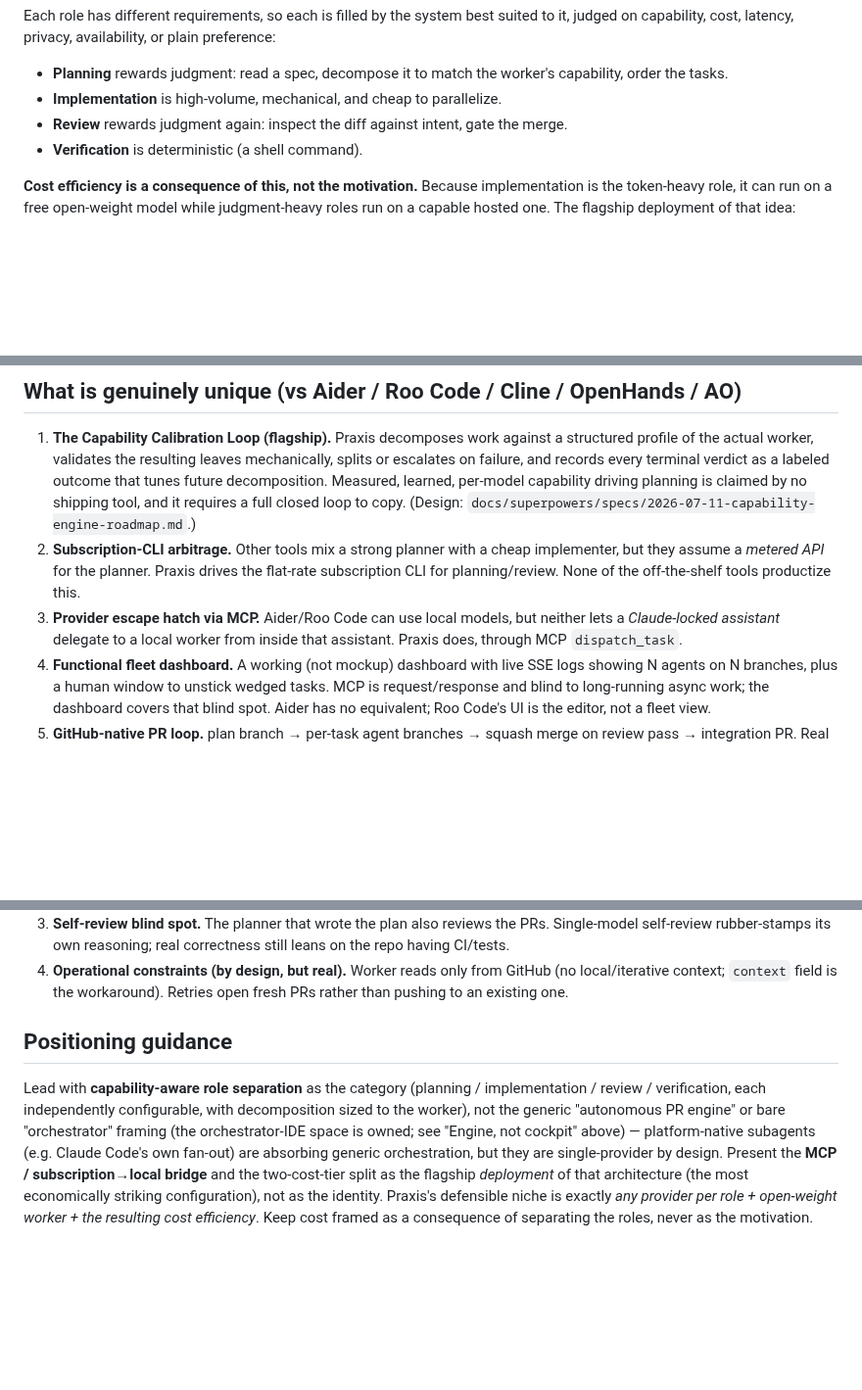
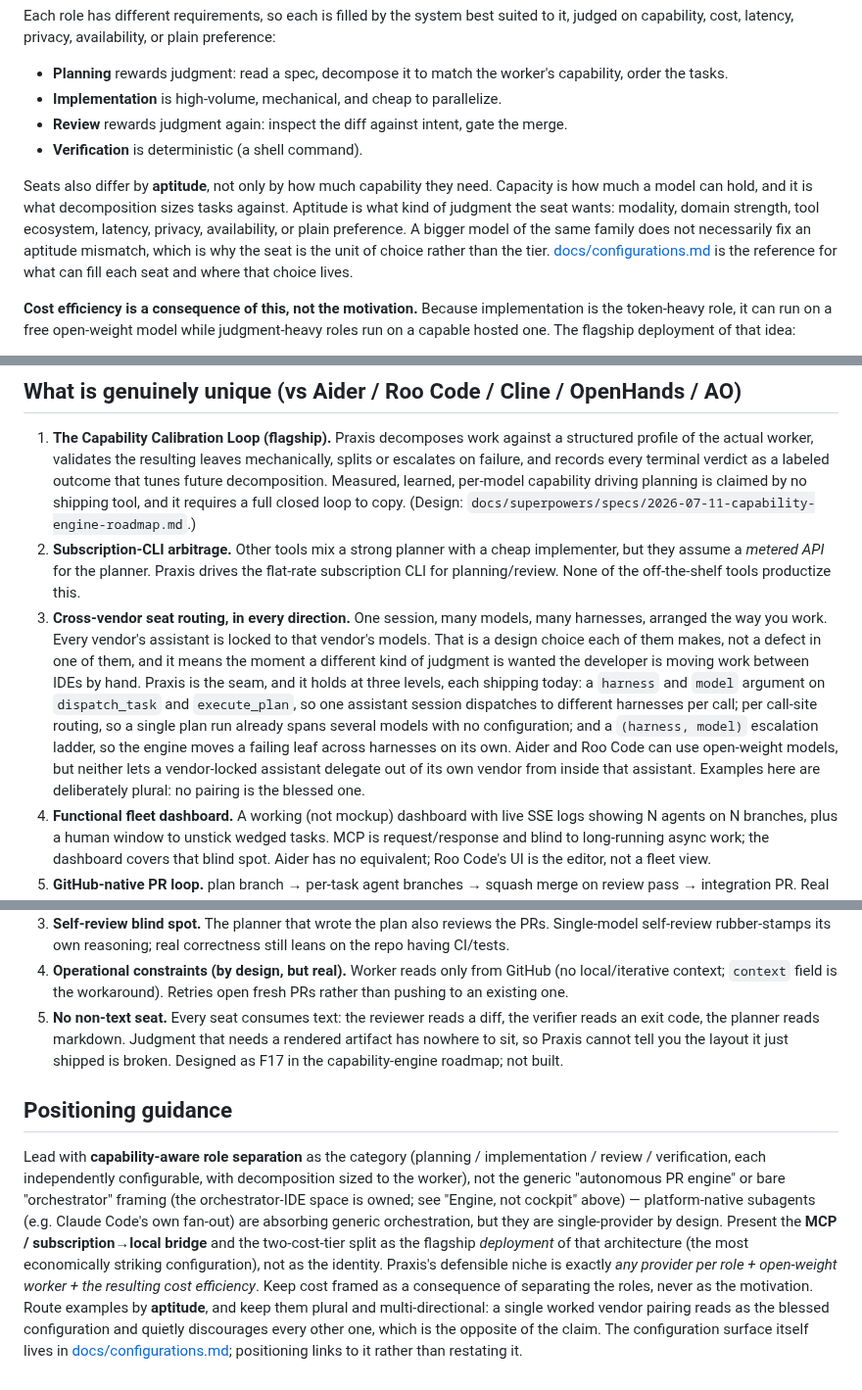
Before and after one commit to adiatmaja/praxis, a Markdown page: docs/positioning.md, 3 parts joined by grey strips. Shown at 98% size. Rendered like a GitHub page; blank space fills up the shorter version.

Commit message:
docs: name aptitude in positioning and generalize the cross-vendor claim

```diff
--- a/docs/positioning.md
+++ b/docs/positioning.md
@@ -52,6 +52,15 @@ preference:
 - **Review** rewards judgment again: inspect the diff against intent, gate the merge.
 - **Verification** is deterministic (a shell command).
 
+Seats also differ by **aptitude**, not only by how much capability they need.
+Capacity is how much a model can hold, and it is what decomposition sizes tasks
+against. Aptitude is what kind of judgment the seat wants: modality, domain
+strength, tool ecosystem, latency, privacy, availability, or plain preference. A
+bigger model of the same family does not necessarily fix an aptitude mismatch,
+which is why the seat is the unit of choice rather than the tier.
+[docs/configurations.md](configurations.md) is the reference for what can fill
+each seat and where that choice lives.
+
 **Cost efficiency is a consequence of this, not the motivation.** Because
 implementation is the token-heavy role, it can run on a free open-weight model while
 judgment-heavy roles run on a capable hosted one. The flagship deployment of that
@@ -93,9 +102,20 @@ capability-aware, and free to run" is the honest one-line comparison.
    implementer, but they assume a *metered API* for the planner. Praxis drives
    the flat-rate subscription CLI for planning/review. None of the off-the-shelf
    tools productize this.
-3. **Provider escape hatch via MCP.** Aider/Roo Code can use local models, but
-   neither lets a *Claude-locked assistant* delegate to a local worker from
-   inside that assistant. Praxis does, through MCP `dispatch_task`.
+3. **Cross-vendor seat routing, in every direction.** One session, many models,
+   many harnesses, arranged the way you work. Every vendor's assistant
+   is locked to that vendor's models. That is a design choice each of them
+   makes, not a defect in one of them, and it means the moment a different
+   kind of judgment is wanted the developer is moving work between IDEs by
+   hand. Praxis is the seam, and it holds at three levels, each shipping today:
+   a `harness` and `model` argument on `dispatch_task` and `execute_plan`, so
+   one assistant session dispatches to different harnesses per call; per
+   call-site routing, so a single plan run already spans several models with no
+   configuration; and a `(harness, model)` escalation ladder, so the engine
+   moves a failing leaf across harnesses on its own. Aider and Roo Code can use
+   open-weight models, but neither lets a vendor-locked assistant delegate out
+   of its own vendor from inside that assistant. Examples here are deliberately
+   plural: no pairing is the blessed one.
 4. **Functional fleet dashboard.** A working (not mockup) dashboard with live SSE
    logs showing N agents on N branches, plus a human window to unstick wedged
    tasks. MCP is request/response and blind to long-running async work; the
@@ -191,6 +211,11 @@ about the engine's economic foundation.
 4. **Operational constraints (by design, but real).** Worker reads only from
    GitHub (no local/iterative context; `context` field is the workaround).
    Retries open fresh PRs rather than pushing to an existing one.
+5. **No non-text seat.** Every seat consumes text: the reviewer reads a diff,
+   the verifier reads an exit code, the planner reads markdown. Judgment that
+   needs a rendered artifact has nowhere to sit, so Praxis cannot tell you the
+   layout it just shipped is broken. Designed as F17 in the capability-engine
+   roadmap; not built.
 
 ## Positioning guidance
 
@@ -205,3 +230,8 @@ split as the flagship *deployment* of that architecture (the most economically
 striking configuration), not as the identity. Praxis's defensible niche is exactly
 *any provider per role + open-weight worker + the resulting cost efficiency*. Keep cost
 framed as a consequence of separating the roles, never as the motivation.
+Route examples by **aptitude**, and keep them plural and multi-directional: a
+single worked vendor pairing reads as the blessed configuration and quietly
+discourages every other one, which is the opposite of the claim. The
+configuration surface itself lives in [docs/configurations.md](configurations.md);
+positioning links to it rather than restating it.
```
